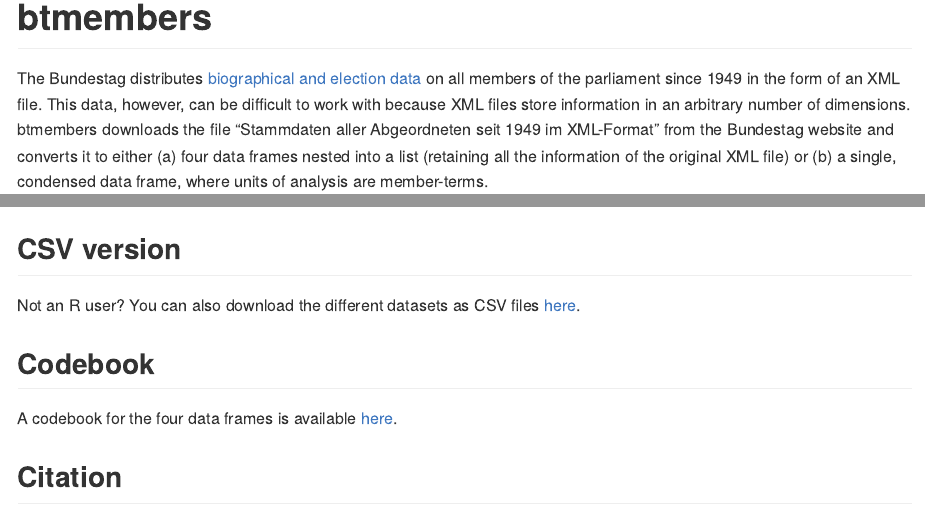
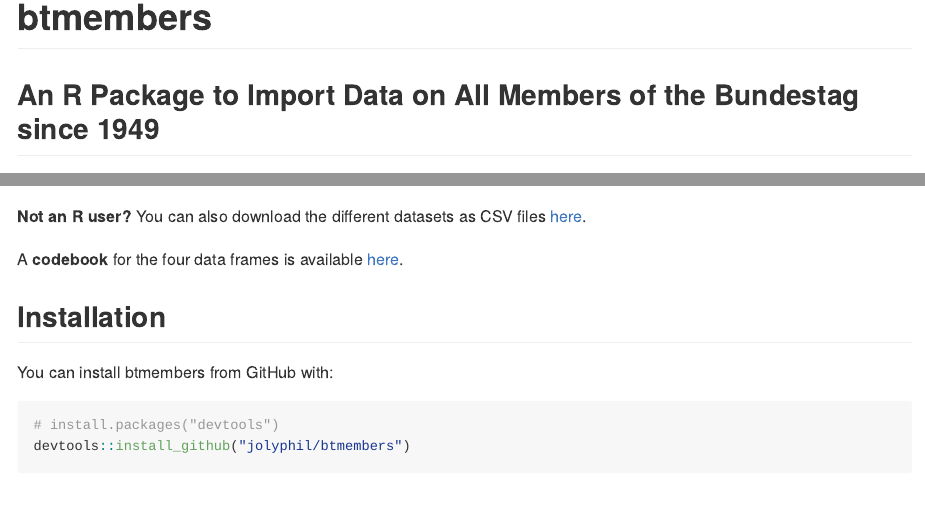
Before and after one commit to jolyphil/btmembers, an R Markdown document (README.Rmd): the page in a window 1100 px wide, from its top, and a second part further down, joined at a grey line. Rendered offline with R 4.5, knitr and Pandoc, with nearby package versions; some code elsewhere in the file could not run offline; badge pictures from the web are left out; common packages that the code uses without loading them are loaded.

Commit message:
Add subtitle and move e CSV and Codebook info

````diff
--- a/README.Rmd
+++ b/README.Rmd
@@ -15,11 +15,18 @@
 
 # btmembers
 
+## An R Package to Import Data on All Members of the Bundestag since 1949
+
 <!-- badges: start -->
 [![Lifecycle: experimental](https://img.shields.io/badge/lifecycle-experimental-orange.svg)](https://www.tidyverse.org/lifecycle/#experimental)
 <!-- badges: end -->
 
 The Bundestag distributes [biographical and election data](https://www.bundestag.de/services/opendata/) on all members of the parliament since 1949 in the form of an XML file. This data, however, can be difficult to work with because XML files store information in an arbitrary number of dimensions. btmembers downloads the file "Stammdaten aller Abgeordneten seit 1949 im XML-Format" from the Bundestag website and converts it to either (a) four data frames nested into a list (retaining all the information of the original XML file) or (b) a single, condensed data frame, where units of analysis are member-terms.
+
+**Not an R user?** You can also download the different datasets as CSV files [here](csv/).
+
+A **codebook** for the four data frames is available [here](codebook/codebook.pdf).
+
 
 ## Installation
 
@@ -108,16 +115,6 @@
 ```
 
 
-## CSV version
-
-Not an R user? You can also download the different datasets as CSV files [here](csv/).
-
-
-## Codebook
-
-A codebook for the four data frames is available [here](codebook/codebook.pdf).
-
-
 ## Citation
 
 To cite the package 'btmembers' in publications use:
````
Also changed, not shown: README.md.
